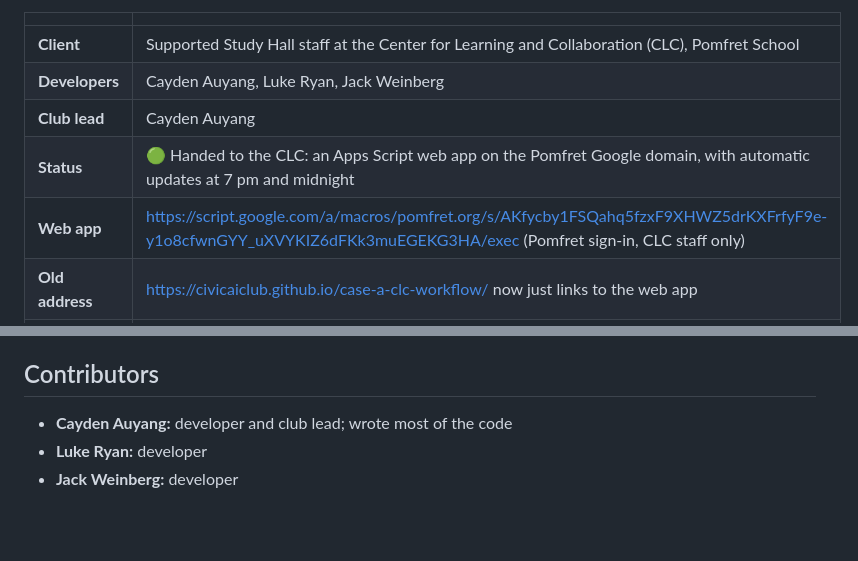
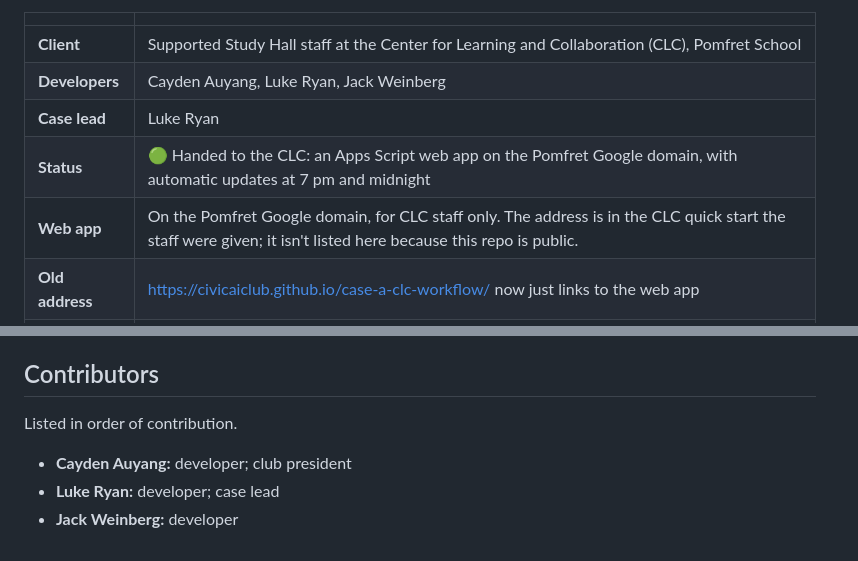
Before and after one commit to CivicAIClub/case-a-clc-workflow, a Markdown page: README.md, 2 parts joined by grey strips. GitHub-like rendering; blank space fills up the shorter version.

Commit message:
README: credit in order of contribution, and don't list the web app address (#23)

```diff
--- a/README.md
+++ b/README.md
@@ -8,9 +8,9 @@ The Supported Study Hall staff at Pomfret's Center for Learning and Collaboratio
 |---|---|
 | **Client** | Supported Study Hall staff at the Center for Learning and Collaboration (CLC), Pomfret School |
 | **Developers** | Cayden Auyang, Luke Ryan, Jack Weinberg |
-| **Club lead** | Cayden Auyang |
+| **Case lead** | Luke Ryan |
 | **Status** | 🟢 Handed to the CLC: an Apps Script web app on the Pomfret Google domain, with automatic updates at 7 pm and midnight |
-| **Web app** | https://script.google.com/a/macros/pomfret.org/s/AKfycby1FSQahq5fzxF9XHWZ5drKXFrfyF9e-y1o8cfwnGYY_uXVYKIZ6dFKk3muEGEKG3HA/exec (Pomfret sign-in, CLC staff only) |
+| **Web app** | On the Pomfret Google domain, for CLC staff only. The address is in the CLC quick start the staff were given; it isn't listed here because this repo is public. |
 | **Old address** | https://civicaiclub.github.io/case-a-clc-workflow/ now just links to the web app |
 | **Staff guides** | [`docs/handoff/`](docs/handoff/): quick start for CLC staff, token guide for students, demo script and troubleshooting |
 
@@ -198,6 +198,8 @@ The student-facing version is [`docs/handoff/student-token-guide.md`](docs/hando
 
 ## Contributors
 
-- **Cayden Auyang:** developer and club lead; wrote most of the code
-- **Luke Ryan:** developer
+Listed in order of contribution.
+
+- **Cayden Auyang:** developer; club president
+- **Luke Ryan:** developer; case lead
 - **Jack Weinberg:** developer
```
